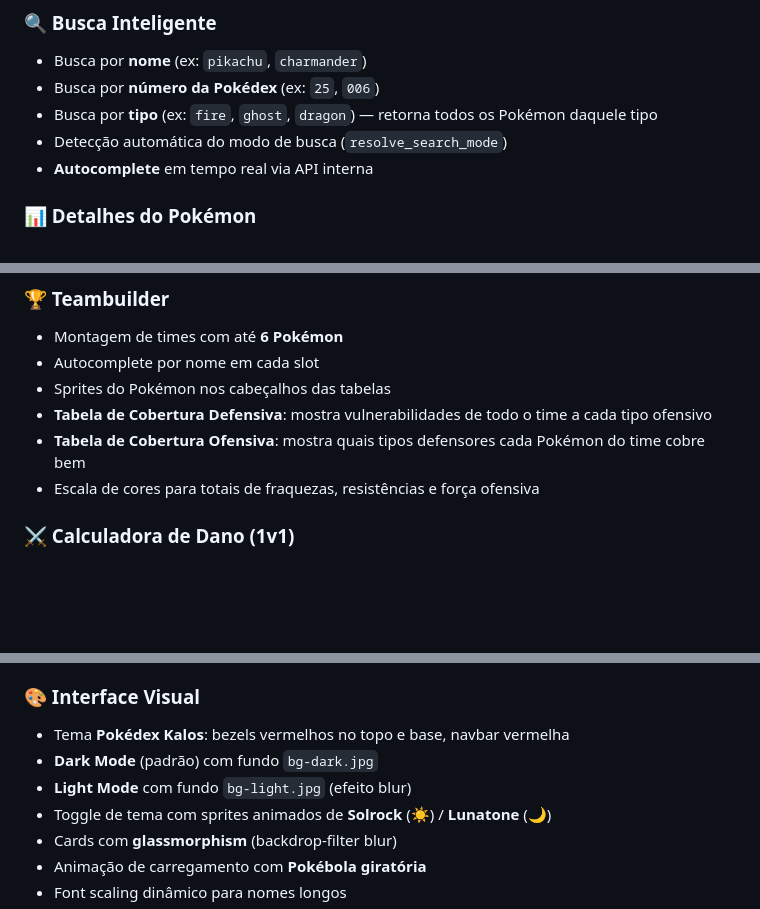
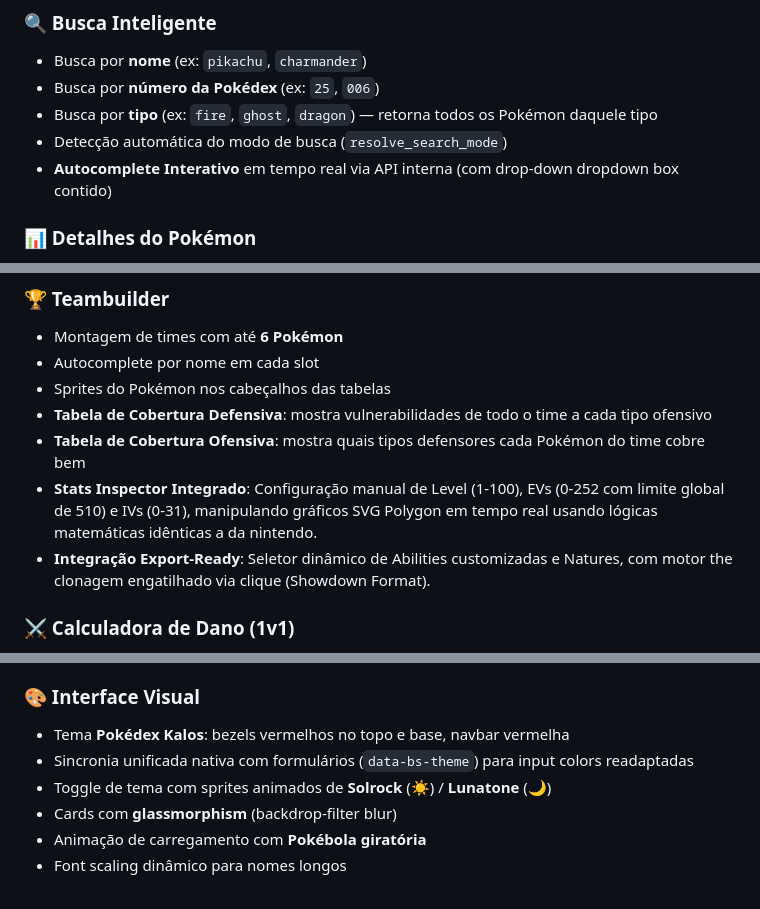
Before and after one commit to CristoferBernado/pokemon-competitive-tool, a Markdown page: README.md, 3 parts joined by grey strips. Rendered like a GitHub page; blank space fills up the shorter version.

Commit message:
Atualização da documentação, context e readme

```diff
--- a/README.md
+++ b/README.md
@@ -42,7 +42,7 @@ O projeto é voltado para jogadores competitivos que precisam analisar:
 - Busca por **número da Pokédex** (ex: `25`, `006`)
 - Busca por **tipo** (ex: `fire`, `ghost`, `dragon`) — retorna todos os Pokémon daquele tipo
 - Detecção automática do modo de busca (`resolve_search_mode`)
-- **Autocomplete** em tempo real via API interna
+- **Autocomplete Interativo** em tempo real via API interna (com drop-down dropdown box contido)
 
 ### 📊 Detalhes do Pokémon
 - Arte oficial (official artwork) via PokeAPI
@@ -61,7 +61,8 @@ O projeto é voltado para jogadores competitivos que precisam analisar:
 - Sprites do Pokémon nos cabeçalhos das tabelas
 - **Tabela de Cobertura Defensiva**: mostra vulnerabilidades de todo o time a cada tipo ofensivo
 - **Tabela de Cobertura Ofensiva**: mostra quais tipos defensores cada Pokémon do time cobre bem
-- Escala de cores para totais de fraquezas, resistências e força ofensiva
+- **Stats Inspector Integrado**: Configuração manual de Level (1-100), EVs (0-252 com limite global de 510) e IVs (0-31), manipulando gráficos SVG Polygon em tempo real usando lógicas matemáticas idênticas a da nintendo.
+- **Integração Export-Ready**: Seletor dinâmico de Abilities customizadas e Natures, com motor the clonagem engatilhado via clique (Showdown Format).
 
 ### ⚔️ Calculadora de Dano (1v1)
 - Lógica focada em simular duelos reais do competitivo (Gen 9 - Scarlet/Violet).
@@ -72,8 +73,7 @@ O projeto é voltado para jogadores competitivos que precisam analisar:
 
 ### 🎨 Interface Visual
 - Tema **Pokédex Kalos**: bezels vermelhos no topo e base, navbar vermelha
-- **Dark Mode** (padrão) com fundo `bg-dark.jpg`
-- **Light Mode** com fundo `bg-light.jpg` (efeito blur)
+- Sincronia unificada nativa com formulários (`data-bs-theme`) para input colors readaptadas
 - Toggle de tema com sprites animados de **Solrock** (☀️) / **Lunatone** (🌙)
 - Cards com **glassmorphism** (backdrop-filter blur)
 - Animação de carregamento com **Pokébola giratória**
```
Also changed, not shown: DOCS.md (+14 -1 lines), context.md (+6 -4 lines).
